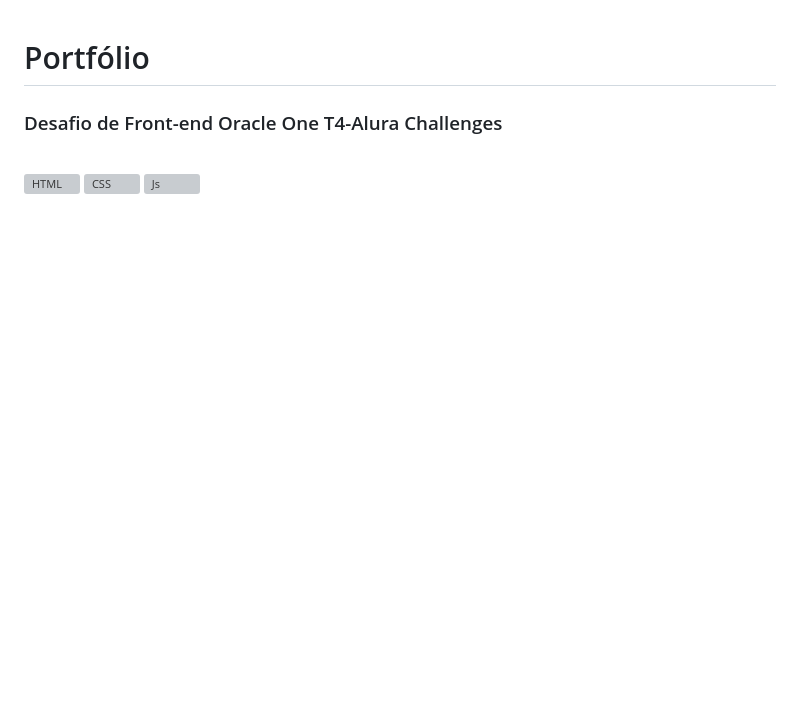
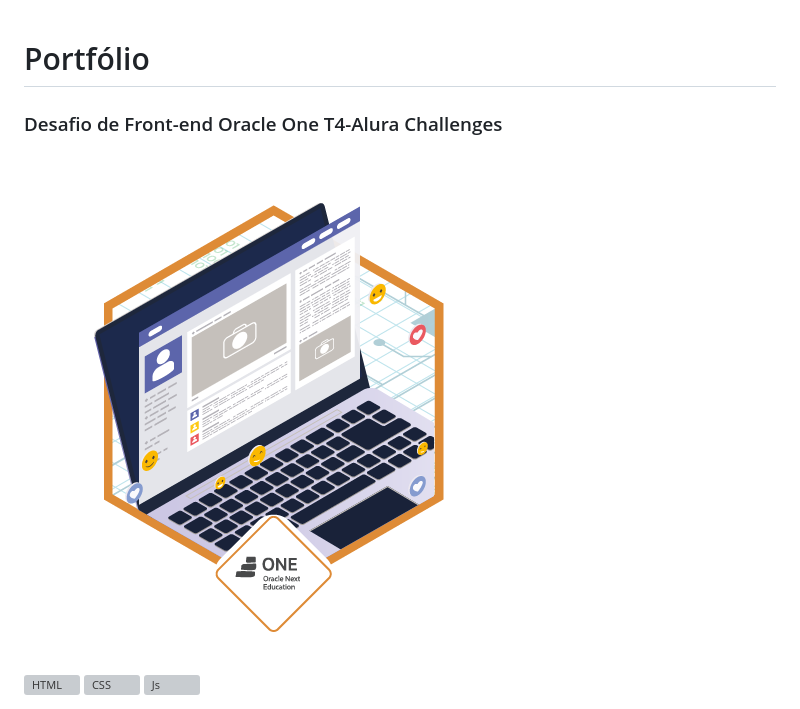
Before and after one commit to IallyFabiane/portfolio-alura-challenges, a Markdown page: README.md, the part around the change. Drawn GitHub-style; pictures changed too: assets/img/badge-portfólio.png (added); blank space fills up the shorter version; grey boxes are pictures that could not be loaded.

Commit message:
badge portfólio

```diff
--- a/README.md
+++ b/README.md
@@ -1,5 +1,6 @@
 <h1>Portfólio</h1>
 <h3>Desafio de Front-end Oracle One T4-Alura Challenges</h3>
+<img src="./assets/img/badge-portfólio.png" />
 <div style="display: inline_block"><br>
   <img align="center" alt="HTML" height="30" width="40" src="https://raw.githubusercontent.com/devicons/devicon/master/icons/html5/html5-original.svg">
   <img align="center" alt="CSS" height="30" width="40" src="https://raw.githubusercontent.com/devicons/devicon/master/icons/css3/css3-original.svg">
```
